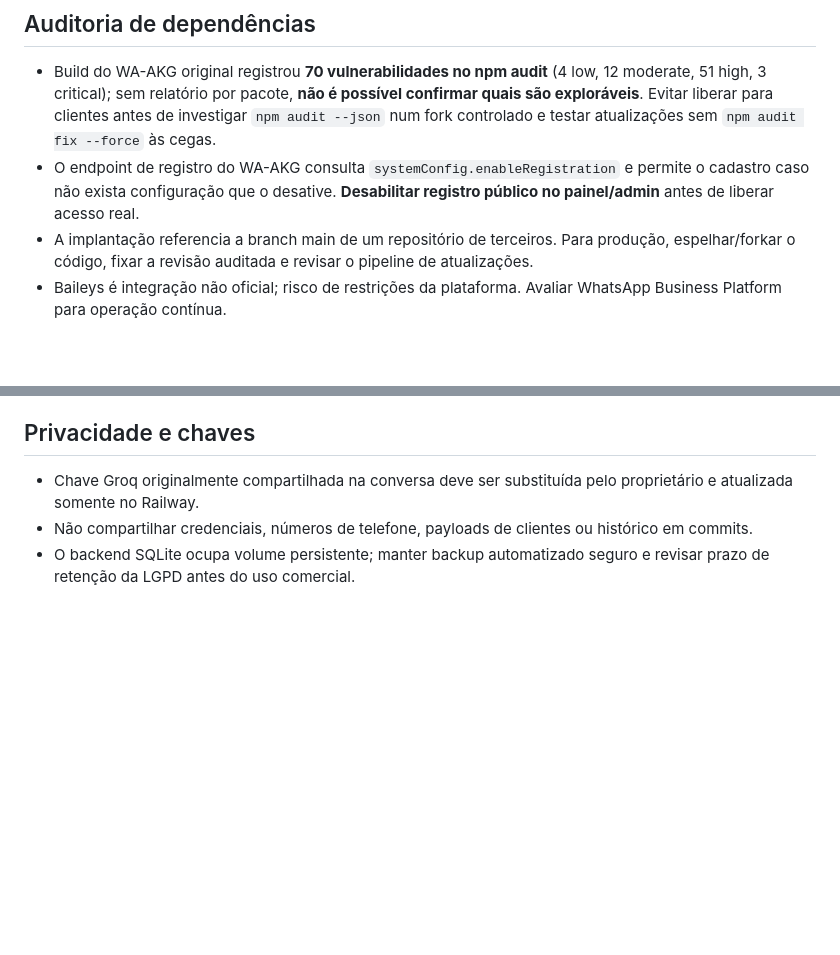
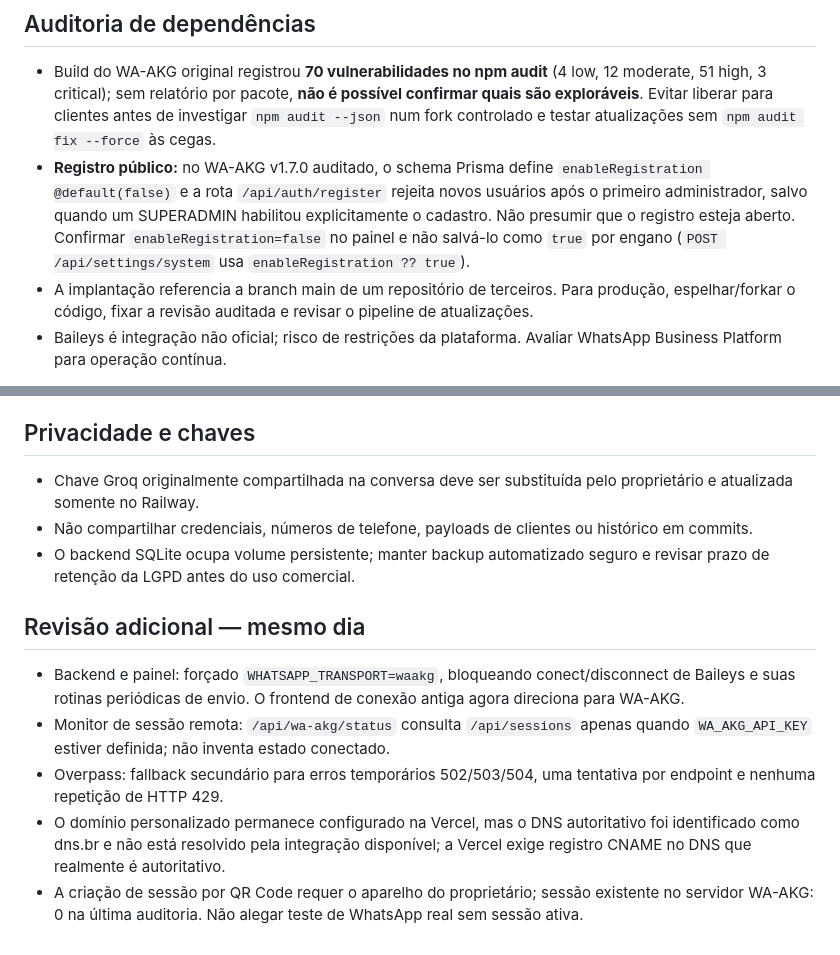
Before and after one commit to WmAgencia/Prospector, a Markdown page: docs/integracao-groq-waakg-google-places-2026-10-28.md, 2 parts joined by grey strips. Drawn GitHub-style; blank space fills up the shorter version.

Commit message:
docs: correct WA-AKG registration analysis and record additional transport hardening

```diff
--- a/docs/integracao-groq-waakg-google-places-2026-10-28.md
+++ b/docs/integracao-groq-waakg-google-places-2026-10-28.md
@@ -30,7 +30,7 @@
 
 ## Auditoria de dependências
 - Build do WA-AKG original registrou **70 vulnerabilidades no npm audit** (4 low, 12 moderate, 51 high, 3 critical); sem relatório por pacote, **não é possível confirmar quais são exploráveis**. Evitar liberar para clientes antes de investigar `npm audit --json` num fork controlado e testar atualizações sem `npm audit fix --force` às cegas.
-- O endpoint de registro do WA-AKG consulta `systemConfig.enableRegistration` e permite o cadastro caso não exista configuração que o desative. **Desabilitar registro público no painel/admin** antes de liberar acesso real.
+- **Registro público:** no WA-AKG v1.7.0 auditado, o schema Prisma define `enableRegistration @default(false)` e a rota `/api/auth/register` rejeita novos usuários após o primeiro administrador, salvo quando um SUPERADMIN habilitou explicitamente o cadastro. Não presumir que o registro esteja aberto. Confirmar `enableRegistration=false` no painel e não salvá-lo como `true` por engano (`POST /api/settings/system` usa `enableRegistration ?? true`).
 - A implantação referencia a branch main de um repositório de terceiros. Para produção, espelhar/forkar o código, fixar a revisão auditada e revisar o pipeline de atualizações.
 - Baileys é integração não oficial; risco de restrições da plataforma. Avaliar WhatsApp Business Platform para operação contínua.
 
@@ -46,3 +46,10 @@
 - Chave Groq originalmente compartilhada na conversa deve ser substituída pelo proprietário e atualizada somente no Railway.
 - Não compartilhar credenciais, números de telefone, payloads de clientes ou histórico em commits.
 - O backend SQLite ocupa volume persistente; manter backup automatizado seguro e revisar prazo de retenção da LGPD antes do uso comercial.
+
+## Revisão adicional — mesmo dia
+- Backend e painel: forçado `WHATSAPP_TRANSPORT=waakg`, bloqueando conect/disconnect de Baileys e suas rotinas periódicas de envio. O frontend de conexão antiga agora direciona para WA-AKG.
+- Monitor de sessão remota: `/api/wa-akg/status` consulta `/api/sessions` apenas quando `WA_AKG_API_KEY` estiver definida; não inventa estado conectado.
+- Overpass: fallback secundário para erros temporários 502/503/504, uma tentativa por endpoint e nenhuma repetição de HTTP 429.
+- O domínio personalizado permanece configurado na Vercel, mas o DNS autoritativo foi identificado como dns.br e não está resolvido pela integração disponível; a Vercel exige registro CNAME no DNS que realmente é autoritativo.
+- A criação de sessão por QR Code requer o aparelho do proprietário; sessão existente no servidor WA-AKG: 0 na última auditoria. Não alegar teste de WhatsApp real sem sessão ativa.
```
